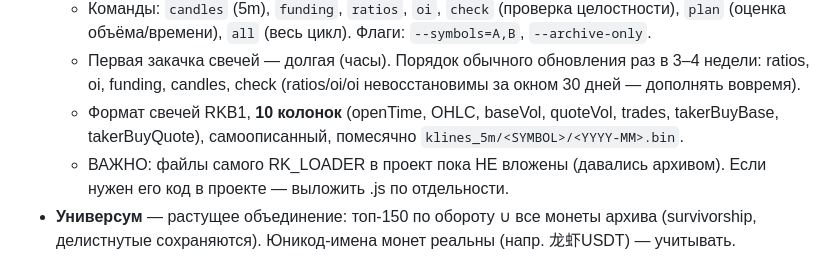
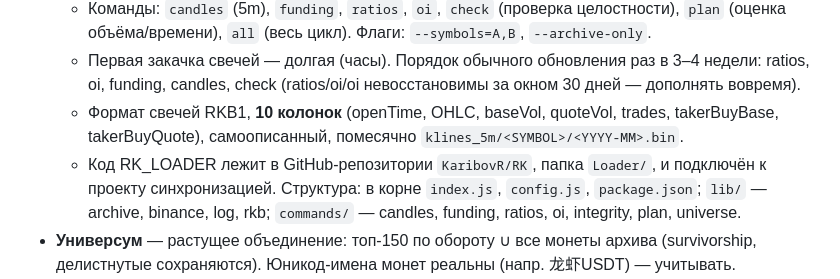
Before and after one commit to KaribovR/RK, a Markdown page: Docs/RK_PROJECT_INSTRUCTION.md, the part around the change. GitHub-like rendering.

```diff
--- a/Docs/RK_PROJECT_INSTRUCTION.md
+++ b/Docs/RK_PROJECT_INSTRUCTION.md
@@ -87,7 +87,7 @@
   - Команды: `candles` (5m), `funding`, `ratios`, `oi`, `check` (проверка целостности), `plan` (оценка объёма/времени), `all` (весь цикл). Флаги: `--symbols=A,B`, `--archive-only`.
   - Первая закачка свечей — долгая (часы). Порядок обычного обновления раз в 3–4 недели: ratios, oi, funding, candles, check (ratios/oi/oi невосстановимы за окном 30 дней — дополнять вовремя).
   - Формат свечей RKB1, **10 колонок** (openTime, OHLC, baseVol, quoteVol, trades, takerBuyBase, takerBuyQuote), самоописанный, помесячно `klines_5m/<SYMBOL>/<YYYY-MM>.bin`.
-  - ВАЖНО: файлы самого RK_LOADER в проект пока НЕ вложены (давались архивом). Если нужен его код в проекте — выложить .js по отдельности.
+  - Код RK_LOADER лежит в GitHub-репозитории `KaribovR/RK`, папка `Loader/`, и подключён к проекту синхронизацией. Структура: в корне `index.js`, `config.js`, `package.json`; `lib/` — archive, binance, log, rkb; `commands/` — candles, funding, ratios, oi, integrity, plan, universe.
 - **Универсум** — растущее объединение: топ-150 по обороту ∪ все монеты архива (survivorship, делистнутые сохраняются). Юникод-имена монет реальны (напр. 龙虾USDT) — учитывать.
 - **funding/ratios/oi** — НЕВОССТАНОВИМЫ за пределами окна (ratios/oi ~30 дней у Binance). Только копим; применять для анализа — не раньше ≥200 дней накопления. Загрузчик их дописывает, не перезатирает; каждая кнопка трогает только свою папку.
 - Архив 5m → ресемплинг всех ТФ одним кодом (единый источник, бэктест=бой).
```
Also changed, not shown: Engine/README.md (+3 -0 lines).
